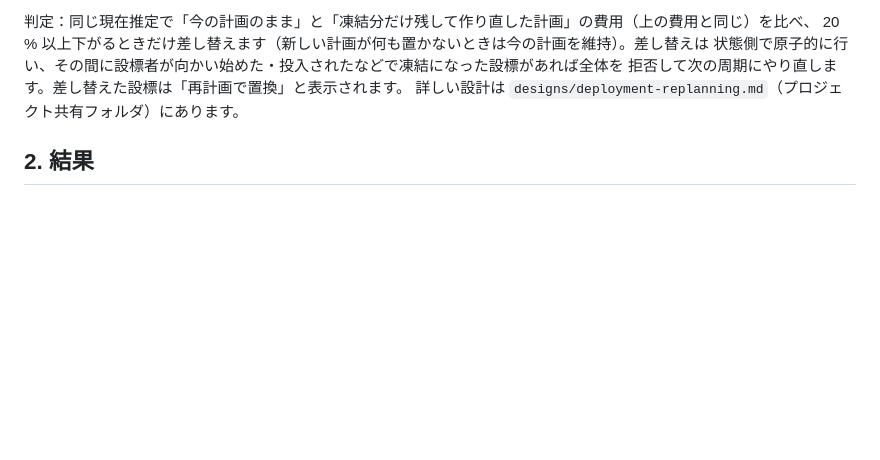
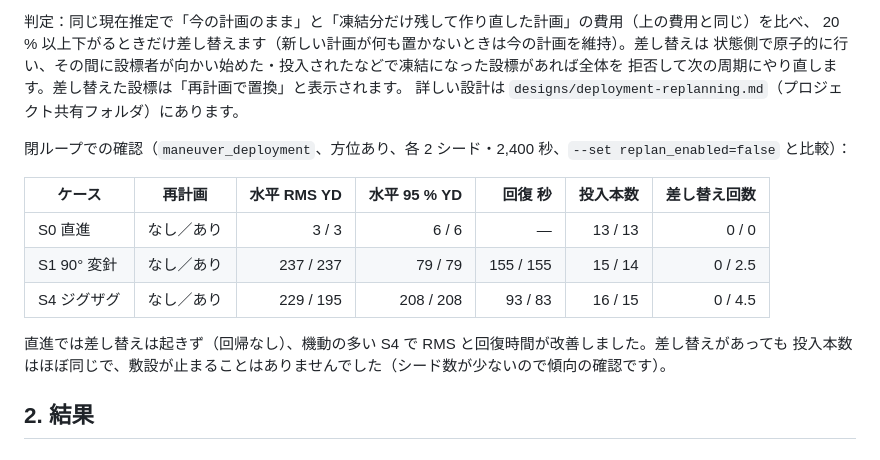
Before and after one commit to UeEmon/aqua-drift-simulator, a Markdown page: docs/optimal-deployment.md, the part around the change. Drawn GitHub-style; blank space fills up the shorter version.

Commit message:
Document the closed-loop replanning check
Co-Authored-By: Claude Opus 5.5 (1M context) <noreply@anthropic.com>
Claude-Session: https://claude.ai/code/session_01Ama635qKG2kYoyXNtDnvsA

```diff
--- a/docs/optimal-deployment.md
+++ b/docs/optimal-deployment.md
@@ -162,6 +162,17 @@ Q は白色加速度の過程雑音（既定：10 分あたり速度 0.5 kt・
 拒否して次の周期にやり直します。差し替えた設標は「再計画で置換」と表示されます。
 詳しい設計は `designs/deployment-replanning.md`（プロジェクト共有フォルダ）にあります。
 
+閉ループでの確認（`maneuver_deployment`、方位あり、各 2 シード・2,400 秒、`--set replan_enabled=false` と比較）：
+
+| ケース | 再計画 | 水平 RMS YD | 水平 95 % YD | 回復 秒 | 投入本数 | 差し替え回数 |
+|---|---|---:|---:|---:|---:|---:|
+| S0 直進 | なし／あり | 3 / 3 | 6 / 6 | — | 13 / 13 | 0 / 0 |
+| S1 90° 変針 | なし／あり | 237 / 237 | 79 / 79 | 155 / 155 | 15 / 14 | 0 / 2.5 |
+| S4 ジグザグ | なし／あり | 229 / 195 | 208 / 208 | 93 / 83 | 16 / 15 | 0 / 4.5 |
+
+直進では差し替えは起きず（回帰なし）、機動の多い S4 で RMS と回復時間が改善しました。差し替えがあっても
+投入本数はほぼ同じで、敷設が止まることはありませんでした（シード数が少ないので傾向の確認です）。
+
 ## 2. 結果
 
 ### 計画の例（目標 8 kt・東進、深度 400 Ft、R_max 6,000 YD、方位・探知境界あり）
```
